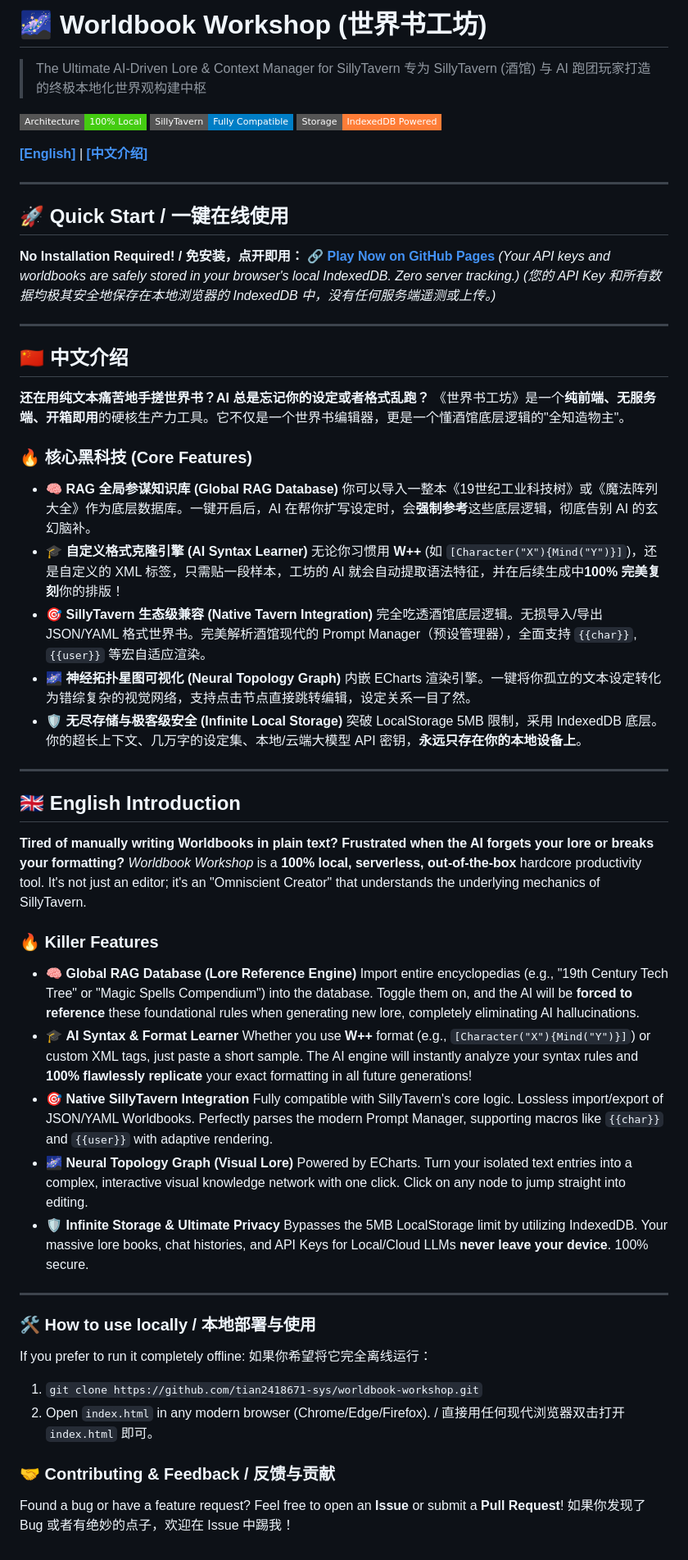
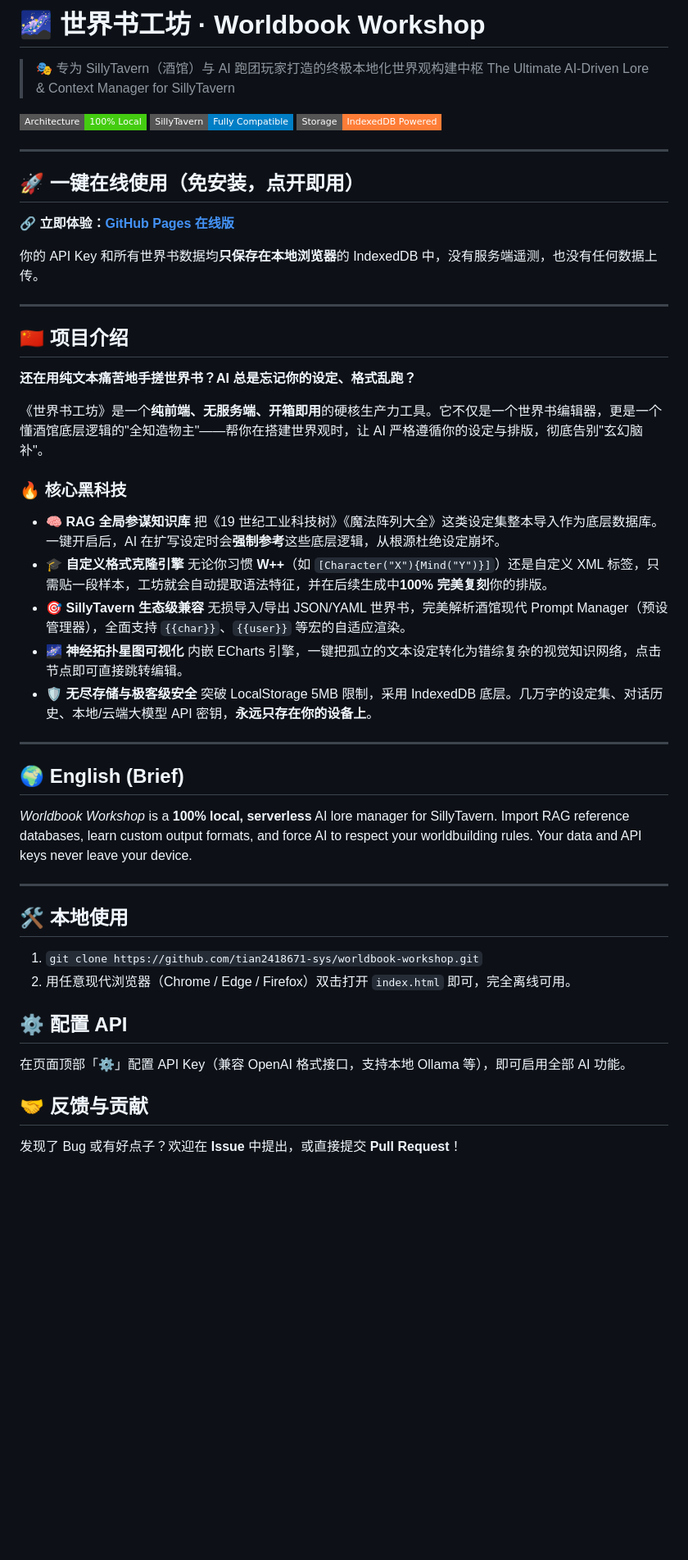
Before and after one commit to tian2418671-sys/worldbook-workshop, a Markdown page: README.md, the part around the change. Shown at 82% size. GitHub-like rendering; badges without logos; blank space fills up the shorter version.

Commit message:
Docs: Chinese-first README (中文优先，精简英文简介)

```diff
--- a/README.md
+++ b/README.md
@@ -1,68 +1,58 @@
-# 🌌 Worldbook Workshop (世界书工坊)
+# 🌌 世界书工坊 · Worldbook Workshop
+
+> 🎭 专为 SillyTavern（酒馆）与 AI 跑团玩家打造的终极本地化世界观构建中枢
 > The Ultimate AI-Driven Lore & Context Manager for SillyTavern
-> 专为 SillyTavern (酒馆) 与 AI 跑团玩家打造的终极本地化世界观构建中枢
 
 [![Local First](https://img.shields.io/badge/Architecture-100%25_Local-success?style=flat-square)](#)
 [![SillyTavern Compatible](https://img.shields.io/badge/SillyTavern-Fully_Compatible-blue?style=flat-square)](#)
 [![IndexedDB](https://img.shields.io/badge/Storage-IndexedDB_Powered-orange?style=flat-square)](#)
 
-[**[English]**](#english-introduction) | [**[中文介绍]**](#中文介绍)
+---
+
+## 🚀 一键在线使用（免安装，点开即用）
+
+🔗 **立即体验：[GitHub Pages 在线版](https://tian2418671-sys.github.io/worldbook-workshop/)**
+
+你的 API Key 和所有世界书数据均**只保存在本地浏览器**的 IndexedDB 中，没有服务端遥测，也没有任何数据上传。
 
 ---
 
-## 🚀 Quick Start / 一键在线使用
-**No Installation Required! / 免安装，点开即用：**
-🔗 **[Play Now on GitHub Pages](https://tian2418671-sys.github.io/worldbook-workshop/)** *(Your API keys and worldbooks are safely stored in your browser's local IndexedDB. Zero server tracking.)*
-*(您的 API Key 和所有数据均极其安全地保存在本地浏览器的 IndexedDB 中，没有任何服务端遥测或上传。)*
+## 🇨🇳 项目介绍
+
+**还在用纯文本痛苦地手搓世界书？AI 总是忘记你的设定、格式乱跑？**
+
+《世界书工坊》是一个**纯前端、无服务端、开箱即用**的硬核生产力工具。它不仅是一个世界书编辑器，更是一个懂酒馆底层逻辑的"全知造物主"——帮你在搭建世界观时，让 AI 严格遵循你的设定与排版，彻底告别"玄幻脑补"。
+
+### 🔥 核心黑科技
+
+- 🧠 **RAG 全局参谋知识库**
+  把《19 世纪工业科技树》《魔法阵列大全》这类设定集整本导入作为底层数据库。一键开启后，AI 在扩写设定时会**强制参考**这些底层逻辑，从根源杜绝设定崩坏。
+- 🎓 **自定义格式克隆引擎**
+  无论你习惯 **W++**（如 `[Character("X"){Mind("Y")}]`）还是自定义 XML 标签，只需贴一段样本，工坊就会自动提取语法特征，并在后续生成中**100% 完美复刻**你的排版。
+- 🎯 **SillyTavern 生态级兼容**
+  无损导入/导出 JSON/YAML 世界书，完美解析酒馆现代 Prompt Manager（预设管理器），全面支持 `{{char}}`、`{{user}}` 等宏的自适应渲染。
+- 🌌 **神经拓扑星图可视化**
+  内嵌 ECharts 引擎，一键把孤立的文本设定转化为错综复杂的视觉知识网络，点击节点即可直接跳转编辑。
+- 🛡️ **无尽存储与极客级安全**
+  突破 LocalStorage 5MB 限制，采用 IndexedDB 底层。几万字的设定集、对话历史、本地/云端大模型 API 密钥，**永远只存在你的设备上**。
 
 ---
 
-## 🇨🇳 中文介绍
+## 🌍 English (Brief)
 
-**还在用纯文本痛苦地手搓世界书？AI 总是忘记你的设定或者格式乱跑？**
-《世界书工坊》是一个**纯前端、无服务端、开箱即用**的硬核生产力工具。它不仅是一个世界书编辑器，更是一个懂酒馆底层逻辑的"全知造物主"。
-
-### 🔥 核心黑科技 (Core Features)
-
-- 🧠 **RAG 全局参谋知识库 (Global RAG Database)**
-  你可以导入一整本《19世纪工业科技树》或《魔法阵列大全》作为底层数据库。一键开启后，AI 在帮你扩写设定时，会**强制参考**这些底层逻辑，彻底告别 AI 的玄幻脑补。
-- 🎓 **自定义格式克隆引擎 (AI Syntax Learner)**
-  无论你习惯用 **W++** (如 `[Character("X"){Mind("Y")}]`)，还是自定义的 XML 标签，只需贴一段样本，工坊的 AI 就会自动提取语法特征，并在后续生成中**100% 完美复刻**你的排版！
-- 🎯 **SillyTavern 生态级兼容 (Native Tavern Integration)**
-  完全吃透酒馆底层逻辑。无损导入/导出 JSON/YAML 格式世界书。完美解析酒馆现代的 Prompt Manager（预设管理器），全面支持 `{{char}}`, `{{user}}` 等宏自适应渲染。
-- 🌌 **神经拓扑星图可视化 (Neural Topology Graph)**
-  内嵌 ECharts 渲染引擎。一键将你孤立的文本设定转化为错综复杂的视觉网络，支持点击节点直接跳转编辑，设定关系一目了然。
-- 🛡️ **无尽存储与极客级安全 (Infinite Local Storage)**
-  突破 LocalStorage 5MB 限制，采用 IndexedDB 底层。你的超长上下文、几万字的设定集、本地/云端大模型 API 密钥，**永远只存在你的本地设备上**。
+*Worldbook Workshop* is a **100% local, serverless** AI lore manager for SillyTavern. Import RAG reference databases, learn custom output formats, and force AI to respect your worldbuilding rules. Your data and API keys never leave your device.
 
 ---
 
-## 🇬🇧 English Introduction
+## 🛠️ 本地使用
 
-**Tired of manually writing Worldbooks in plain text? Frustrated when the AI forgets your lore or breaks your formatting?**
-*Worldbook Workshop* is a **100% local, serverless, out-of-the-box** hardcore productivity tool. It's not just an editor; it's an "Omniscient Creator" that understands the underlying mechanics of SillyTavern.
+1. `git clone https://github.com/tian2418671-sys/worldbook-workshop.git`
+2. 用任意现代浏览器（Chrome / Edge / Firefox）双击打开 `index.html` 即可，完全离线可用。
 
-### 🔥 Killer Features
+## ⚙️ 配置 API
 
-- 🧠 **Global RAG Database (Lore Reference Engine)**
-  Import entire encyclopedias (e.g., "19th Century Tech Tree" or "Magic Spells Compendium") into the database. Toggle them on, and the AI will be **forced to reference** these foundational rules when generating new lore, completely eliminating AI hallucinations.
-- 🎓 **AI Syntax & Format Learner**
-  Whether you use **W++** format (e.g., `[Character("X"){Mind("Y")}]`) or custom XML tags, just paste a short sample. The AI engine will instantly analyze your syntax rules and **100% flawlessly replicate** your exact formatting in all future generations!
-- 🎯 **Native SillyTavern Integration**
-  Fully compatible with SillyTavern's core logic. Lossless import/export of JSON/YAML Worldbooks. Perfectly parses the modern Prompt Manager, supporting macros like `{{char}}` and `{{user}}` with adaptive rendering.
-- 🌌 **Neural Topology Graph (Visual Lore)**
-  Powered by ECharts. Turn your isolated text entries into a complex, interactive visual knowledge network with one click. Click on any node to jump straight into editing.
-- 🛡️ **Infinite Storage & Ultimate Privacy**
-  Bypasses the 5MB LocalStorage limit by utilizing IndexedDB. Your massive lore books, chat histories, and API Keys for Local/Cloud LLMs **never leave your device**. 100% secure.
+在页面顶部「⚙️」配置 API Key（兼容 OpenAI 格式接口，支持本地 Ollama 等），即可启用全部 AI 功能。
 
----
+## 🤝 反馈与贡献
 
-### 🛠️ How to use locally / 本地部署与使用
-If you prefer to run it completely offline:
-如果你希望将它完全离线运行：
-1. `git clone https://github.com/tian2418671-sys/worldbook-workshop.git`
-2. Open `index.html` in any modern browser (Chrome/Edge/Firefox). / 直接用任何现代浏览器双击打开 `index.html` 即可。
-
-### 🤝 Contributing & Feedback / 反馈与贡献
-Found a bug or have a feature request? Feel free to open an **Issue** or submit a **Pull Request**!
-如果你发现了 Bug 或者有绝妙的点子，欢迎在 Issue 中踢我！
+发现了 Bug 或有好点子？欢迎在 **Issue** 中提出，或直接提交 **Pull Request**！
```
